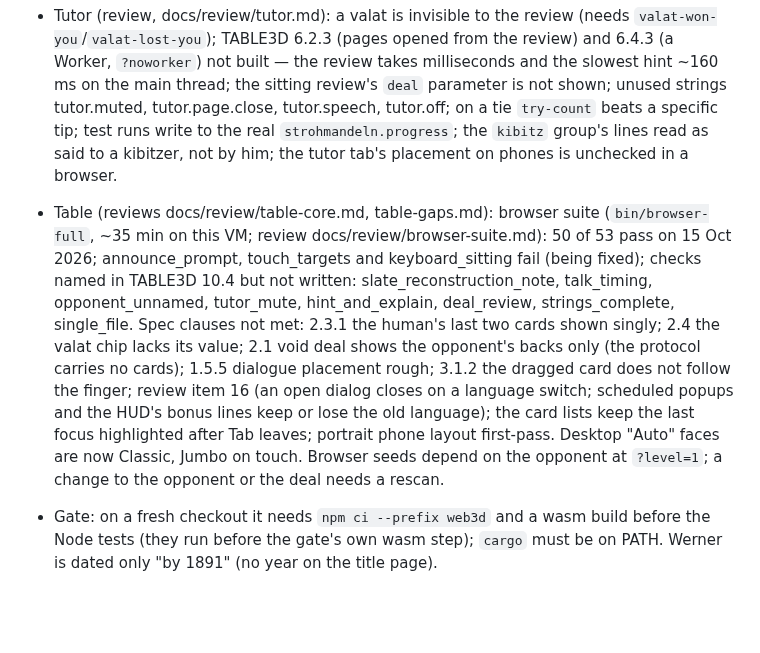
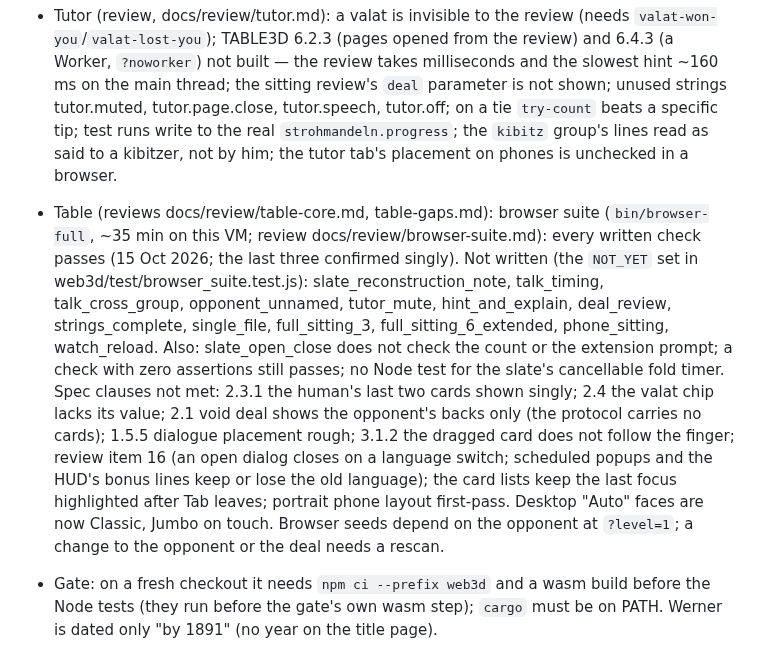
Before and after one commit to abartnof/strohmandeln, a Markdown page: PLAN.md, the part around the change. Drawn GitHub-style; blank space fills up the shorter version.

Commit message:
Plan: the browser suite's written checks all pass; what is not written
Co-Authored-By: Claude Opus 5.5 <noreply@anthropic.com>
Claude-Session: https://claude.ai/code/session_01UKVbJJrgrbPYFmY2QB3KJD

```diff
--- a/PLAN.md
+++ b/PLAN.md
@@ -60,7 +60,7 @@ terminal client. Built on the parts of Cassino and Piquet that carry over.
 
 - Tutor (review, docs/review/tutor.md): a valat is invisible to the review (needs `valat-won-you`/`valat-lost-you`); TABLE3D 6.2.3 (pages opened from the review) and 6.4.3 (a Worker, `?noworker`) not built — the review takes milliseconds and the slowest hint ~160 ms on the main thread; the sitting review's `deal` parameter is not shown; unused strings tutor.muted, tutor.page.close, tutor.speech, tutor.off; on a tie `try-count` beats a specific tip; test runs write to the real `strohmandeln.progress`; the `kibitz` group's lines read as said to a kibitzer, not by him; the tutor tab's placement on phones is unchecked in a browser.
 
-- Table (reviews docs/review/table-core.md, table-gaps.md): browser suite (`bin/browser-full`, ~35 min on this VM; review docs/review/browser-suite.md): 50 of 53 pass on 15 Oct 2026; announce_prompt, touch_targets and keyboard_sitting fail (being fixed); checks named in TABLE3D 10.4 but not written: slate_reconstruction_note, talk_timing, opponent_unnamed, tutor_mute, hint_and_explain, deal_review, strings_complete, single_file. Spec clauses not met: 2.3.1 the human's last two cards shown singly; 2.4 the valat chip lacks its value; 2.1 void deal shows the opponent's backs only (the protocol carries no cards); 1.5.5 dialogue placement rough; 3.1.2 the dragged card does not follow the finger; review item 16 (an open dialog closes on a language switch; scheduled popups and the HUD's bonus lines keep or lose the old language); the card lists keep the last focus highlighted after Tab leaves; portrait phone layout first-pass. Desktop "Auto" faces are now Classic, Jumbo on touch. Browser seeds depend on the opponent at `?level=1`; a change to the opponent or the deal needs a rescan.
+- Table (reviews docs/review/table-core.md, table-gaps.md): browser suite (`bin/browser-full`, ~35 min on this VM; review docs/review/browser-suite.md): every written check passes (15 Oct 2026; the last three confirmed singly). Not written (the `NOT_YET` set in web3d/test/browser_suite.test.js): slate_reconstruction_note, talk_timing, talk_cross_group, opponent_unnamed, tutor_mute, hint_and_explain, deal_review, strings_complete, single_file, full_sitting_3, full_sitting_6_extended, phone_sitting, watch_reload. Also: slate_open_close does not check the count or the extension prompt; a check with zero assertions still passes; no Node test for the slate's cancellable fold timer. Spec clauses not met: 2.3.1 the human's last two cards shown singly; 2.4 the valat chip lacks its value; 2.1 void deal shows the opponent's backs only (the protocol carries no cards); 1.5.5 dialogue placement rough; 3.1.2 the dragged card does not follow the finger; review item 16 (an open dialog closes on a language switch; scheduled popups and the HUD's bonus lines keep or lose the old language); the card lists keep the last focus highlighted after Tab leaves; portrait phone layout first-pass. Desktop "Auto" faces are now Classic, Jumbo on touch. Browser seeds depend on the opponent at `?level=1`; a change to the opponent or the deal needs a rescan.
 
 - Gate: on a fresh checkout it needs `npm ci --prefix web3d` and a wasm build before the Node tests (they run before the gate's own wasm step); `cargo` must be on PATH. Werner is dated only "by 1891" (no year on the title page).
 
```
